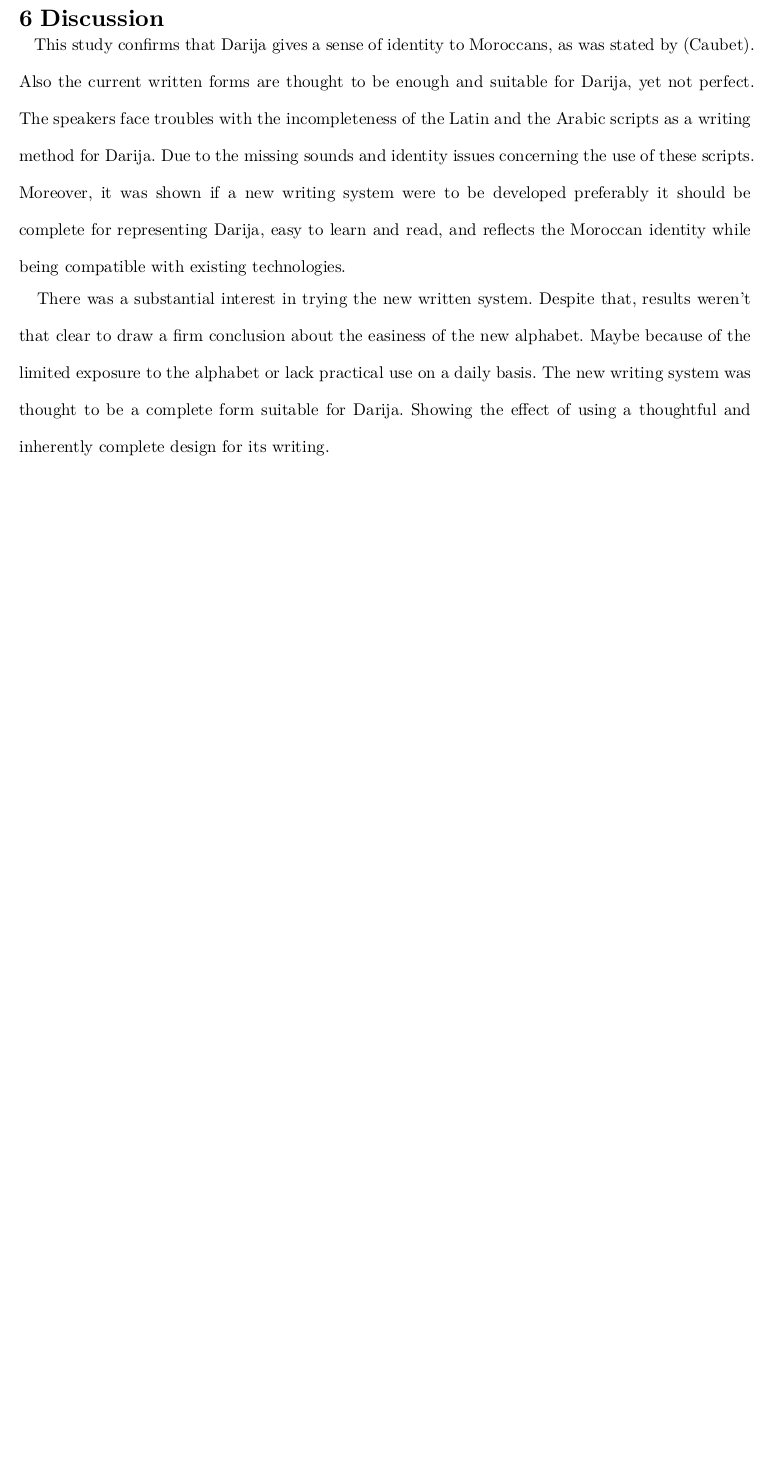
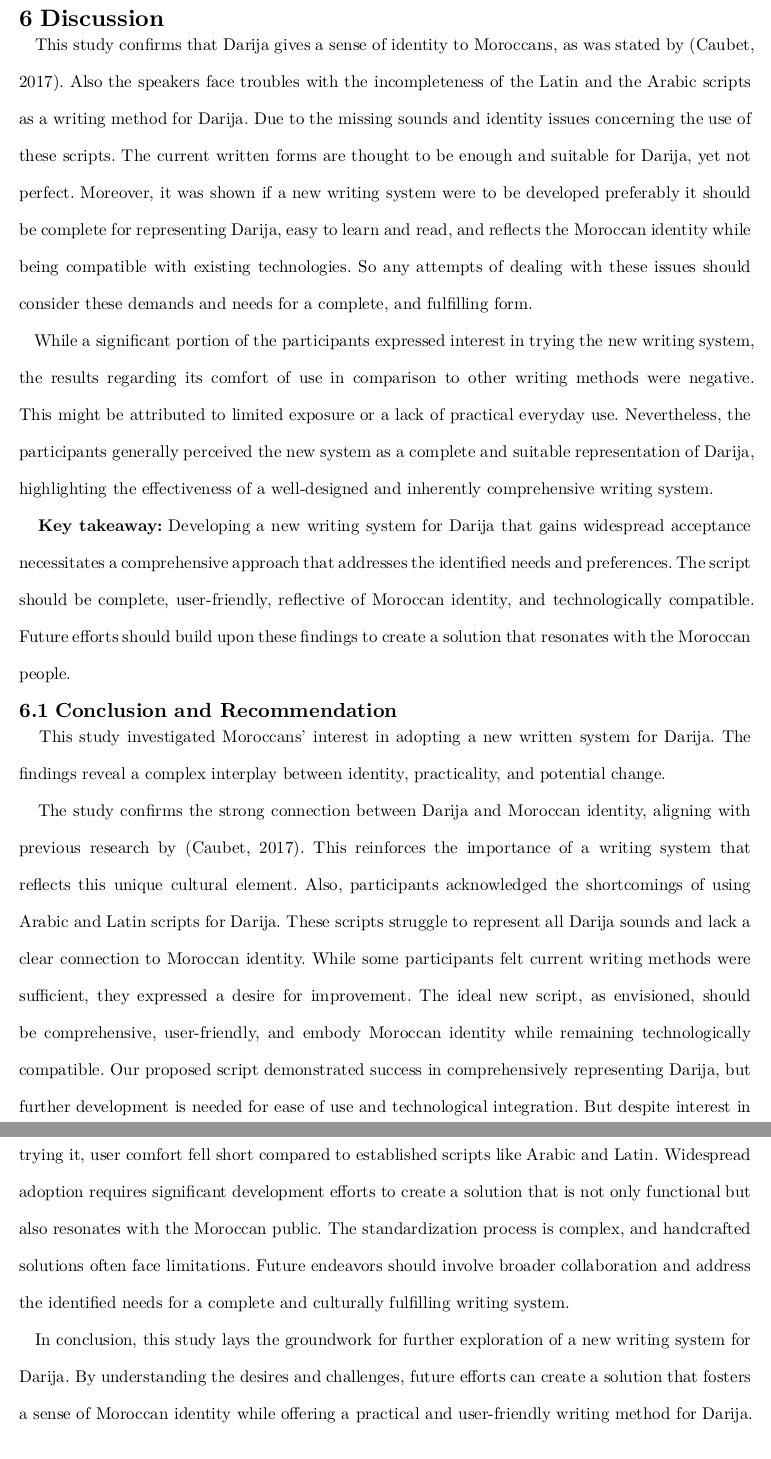
Before and after one commit to meel-hd/s6-paper, a Typst document (index.typ): part of page 16 of 36 before the commit and two parts of pages 16 and 17 of 37 after it, the two joined at a grey line, cut so that both start at the same text, the shorter picture padded with empty space. The pictures show the PDF file index.pdf that the author committed with the source.

Commit message:
Add conclusion section

```diff
--- a/index.typ
+++ b/index.typ
@@ -217,13 +217,20 @@
 
 // SECTION: Discussion
 = Discussion
-~~ This study confirms that Darija gives a sense of identity to Moroccans, as was stated by @Caubet. Also the current written forms are thought to be enough and suitable for Darija, yet  not perfect. The speakers face troubles with the incompleteness of the Latin and the Arabic scripts as a writing method for Darija. Due to the missing sounds and identity issues concerning the use of these scripts. Moreover, it was shown if a new writing system were to be developed preferably it should be complete for representing Darija, easy to learn and read, and reflects the Moroccan identity while being compatible with existing technologies.
+~~ This study confirms that Darija gives a sense of identity to Moroccans, as was stated by @Caubet. Also the speakers face troubles with the incompleteness of the Latin and the Arabic scripts as a writing method for Darija. Due to the missing sounds and identity issues concerning the use of these scripts.  The current written forms are thought to be enough and suitable for Darija, yet  not perfect. Moreover, it was shown if a new writing system were to be developed preferably it should be complete for representing Darija, easy to learn and read, and reflects the Moroccan identity while being compatible with existing technologies. So any attempts of dealing with these issues should consider these demands and needs for a complete, and fulfilling form.
+\
+~~ While a significant portion of the participants expressed interest in trying the new writing system, the results regarding its comfort of use in comparison to other writing methods were negative. This might be attributed to limited exposure or a lack of practical everyday use. Nevertheless, the participants generally perceived the new system as a complete and suitable representation of Darija, highlighting the effectiveness of a well-designed and inherently comprehensive writing system.
+\
+~~ *Key takeaway:* Developing a new writing system for Darija that gains widespread acceptance necessitates a comprehensive approach that addresses the identified needs and preferences. The script should be complete, user-friendly, reflective of Moroccan identity, and technologically compatible. Future efforts should build upon these findings to create a solution that resonates with the Moroccan people.
 
-~~ There was a substantial interest in trying the new written system. Despite that, results weren't that clear to draw a firm conclusion about the easiness of the new alphabet. Maybe because of the limited exposure to the alphabet or lack practical use on a daily basis. The new writing system was thought to be a complete form suitable for Darija. Showing the effect of using a thoughtful and inherently complete design for its writing.
-
-
-
-
+== Conclusion and Recommendation
+~~ This study investigated Moroccans' interest in adopting a new written system for Darija. The findings reveal a complex interplay between identity, practicality, and potential change.
+\
+~~ The study confirms the strong connection between Darija and Moroccan identity, aligning with previous research by @Caubet. This reinforces the importance of a writing system that reflects this unique cultural element. Also, participants acknowledged the shortcomings of using Arabic and Latin scripts for Darija. These scripts struggle to represent all Darija sounds and lack a clear connection to Moroccan identity. While some participants felt current writing methods were sufficient, they expressed a desire for improvement. The ideal new script, as envisioned, should be comprehensive, user-friendly, and embody Moroccan identity while remaining technologically compatible. Our proposed script demonstrated success in comprehensively representing Darija, but further development is needed for ease of use and technological integration. But despite interest in trying it, user comfort fell short compared to established scripts like Arabic and Latin. Widespread adoption requires significant development efforts to create a solution that is not only functional but also resonates with the Moroccan public. The standardization process is complex, and handcrafted solutions often face limitations. Future endeavors should involve broader collaboration and address the identified needs for a complete and culturally fulfilling writing system.
+\
+~~ In conclusion, this study lays the groundwork for further exploration of a new writing system for Darija. By understanding the desires and challenges, future efforts can create a solution that fosters a sense of Moroccan identity while offering a practical and user-friendly writing method for Darija.
+\ \
+*Recommendation:* Moroccans are exposed to 3 different scripts (Arabic, Latin, and Tifinagh) introducing a new one is highly not recommended. And given that we have tested Latin and Arabic as writing methods for Darija, they are not ideal. We advise further investigation on using _Tifinagh_ as a method for writing Darija.
 
 
 
```
Also changed, not shown: index.pdf, index.typ (4 more changed lines).
